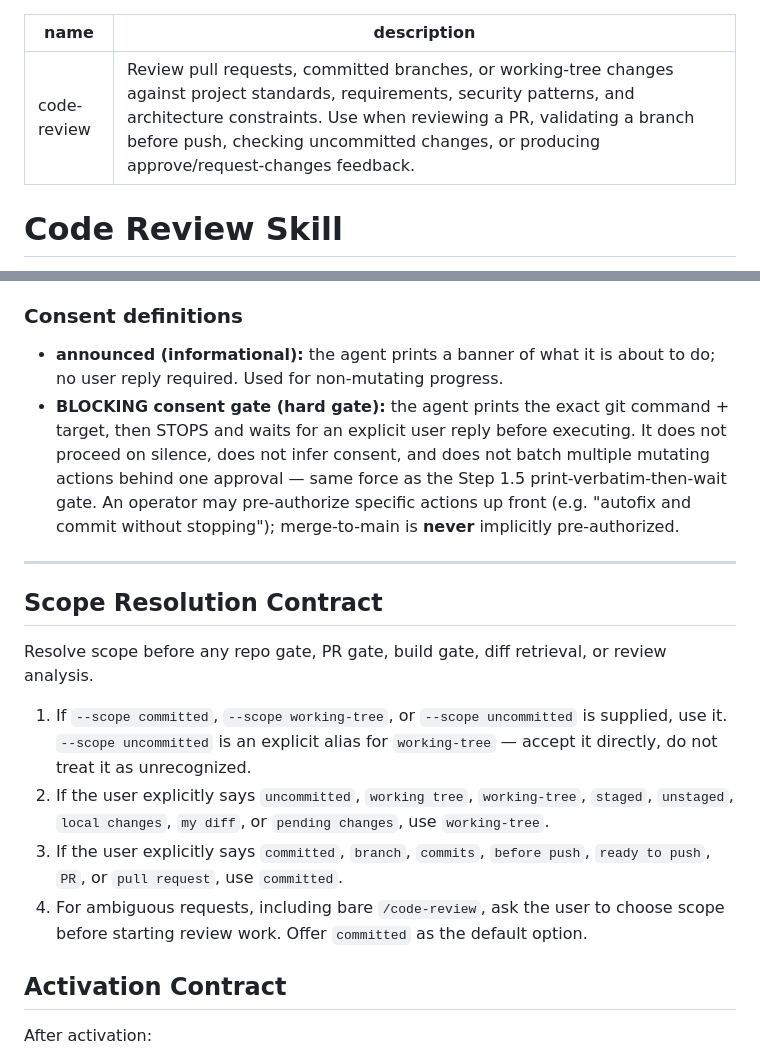
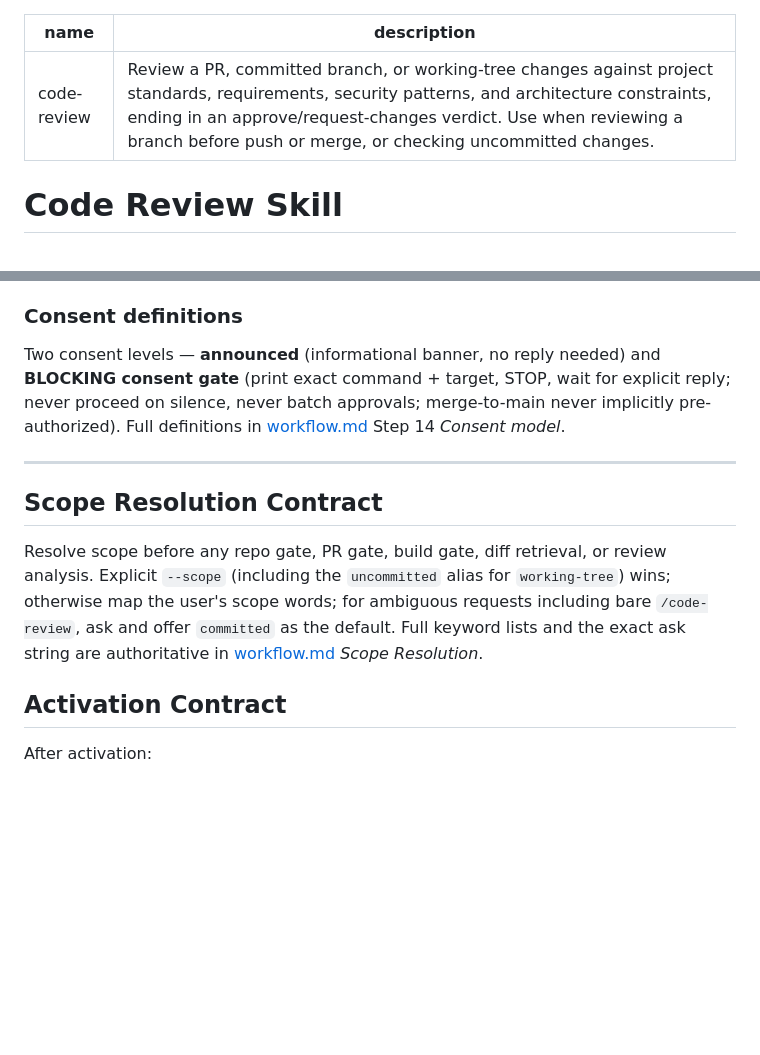
Before and after one commit to nj4x/skills-dev, a Markdown page: dev/code-review/skill.md, 2 parts joined by grey strips. GitHub-like rendering; blank space fills up the shorter version.

Commit message:
refactor(code-review): Eliminate duplication and clarify reference vs. execution
- Relabel Steps 5-10 as Compliance Reference (not orchestrator steps); wire all three reviewer paths (Finder B, RTM Agent 3, effort=low brief) to read the specific severity policies (8.x.1 API allowance, 8.5.1/8.y Data View/API-doc severity) before grading.
- Collapse twin 12-smell Fowler lists from Finder D, Agent 5, and 4.9 brief into pointers at smell-baseline.md (the canonical source).
- Make workflow.md/skill.md non-overlapping: skill.md = control surface (Parameters, invocations); workflow.md = process detail. Reduce Scope-Resolution and Consent blocks to summary+pointer. Point duplicate Parameters table and Usage commands back to skill.md.
- Prune description to one trigger per branch (remove synonym restates).
- Replace FORBIDDEN-PATTERNS block that quoted rationalizations with positive statement of the one valid action.

Net: −49 lines, zero behavioral change, drift risk reduced by shifting duplicated detail to a single authoritative location.

Co-Authored-By: Claude Sonnet 4.6 <noreply@anthropic.com>

```diff
--- a/dev/code-review/skill.md
+++ b/dev/code-review/skill.md
@@ -1,6 +1,6 @@
 ---
 name: code-review
-description: Review pull requests, committed branches, or working-tree changes against project standards, requirements, security patterns, and architecture constraints. Use when reviewing a PR, validating a branch before push, checking uncommitted changes, or producing approve/request-changes feedback.
+description: Review a PR, committed branch, or working-tree changes against project standards, requirements, security patterns, and architecture constraints, ending in an approve/request-changes verdict. Use when reviewing a branch before push or merge, or checking uncommitted changes.
 ---
 
 # Code Review Skill
@@ -50,19 +50,13 @@ The default `--mode review` is **read-only** — it reviews and reports, never m
 
 ### Consent definitions
 
-- **announced (informational):** the agent prints a banner of what it is about to do; no user reply required. Used for non-mutating progress.
-- **BLOCKING consent gate (hard gate):** the agent prints the exact git command + target, then STOPS and waits for an explicit user reply before executing. It does not proceed on silence, does not infer consent, and does not batch multiple mutating actions behind one approval — same force as the Step 1.5 print-verbatim-then-wait gate. An operator may pre-authorize specific actions up front (e.g. "autofix and commit without stopping"); merge-to-main is **never** implicitly pre-authorized.
+Two consent levels — **announced** (informational banner, no reply needed) and **BLOCKING consent gate** (print exact command + target, STOP, wait for explicit reply; never proceed on silence, never batch approvals; merge-to-main never implicitly pre-authorized). Full definitions in [workflow.md](docs/workflow.md) Step 14 *Consent model*.
 
 ---
 
 ## Scope Resolution Contract
 
-Resolve scope before any repo gate, PR gate, build gate, diff retrieval, or review analysis.
-
-1. If `--scope committed`, `--scope working-tree`, or `--scope uncommitted` is supplied, use it. `--scope uncommitted` is an explicit alias for `working-tree` — accept it directly, do not treat it as unrecognized.
-2. If the user explicitly says `uncommitted`, `working tree`, `working-tree`, `staged`, `unstaged`, `local changes`, `my diff`, or `pending changes`, use `working-tree`.
-3. If the user explicitly says `committed`, `branch`, `commits`, `before push`, `ready to push`, `PR`, or `pull request`, use `committed`.
-4. For ambiguous requests, including bare `/code-review`, ask the user to choose scope before starting review work. Offer `committed` as the default option.
+Resolve scope before any repo gate, PR gate, build gate, diff retrieval, or review analysis. Explicit `--scope` (including the `uncommitted` alias for `working-tree`) wins; otherwise map the user's scope words; for ambiguous requests including bare `/code-review`, ask and offer `committed` as the default. Full keyword lists and the exact ask string are authoritative in [workflow.md](docs/workflow.md) *Scope Resolution*.
 
 ## Activation Contract
 
```
Also changed, not shown: 1 other file.
